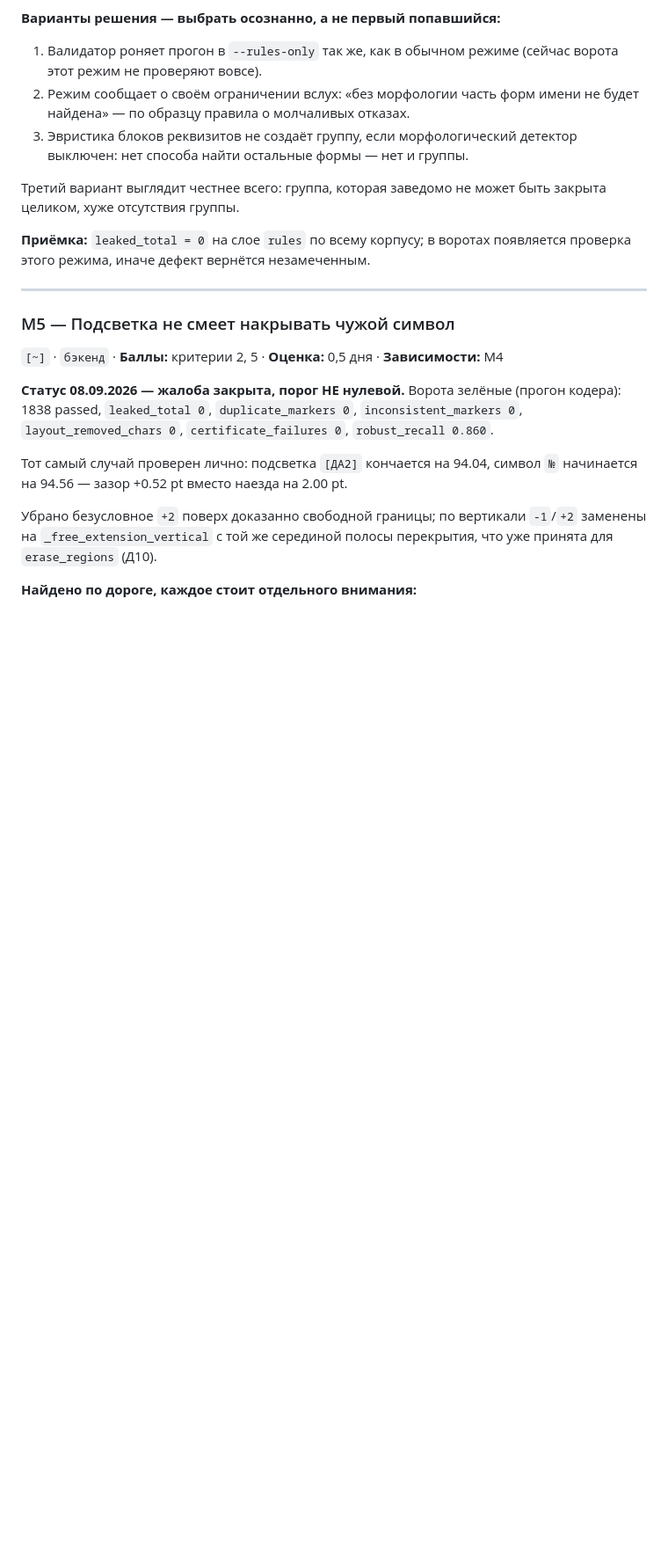
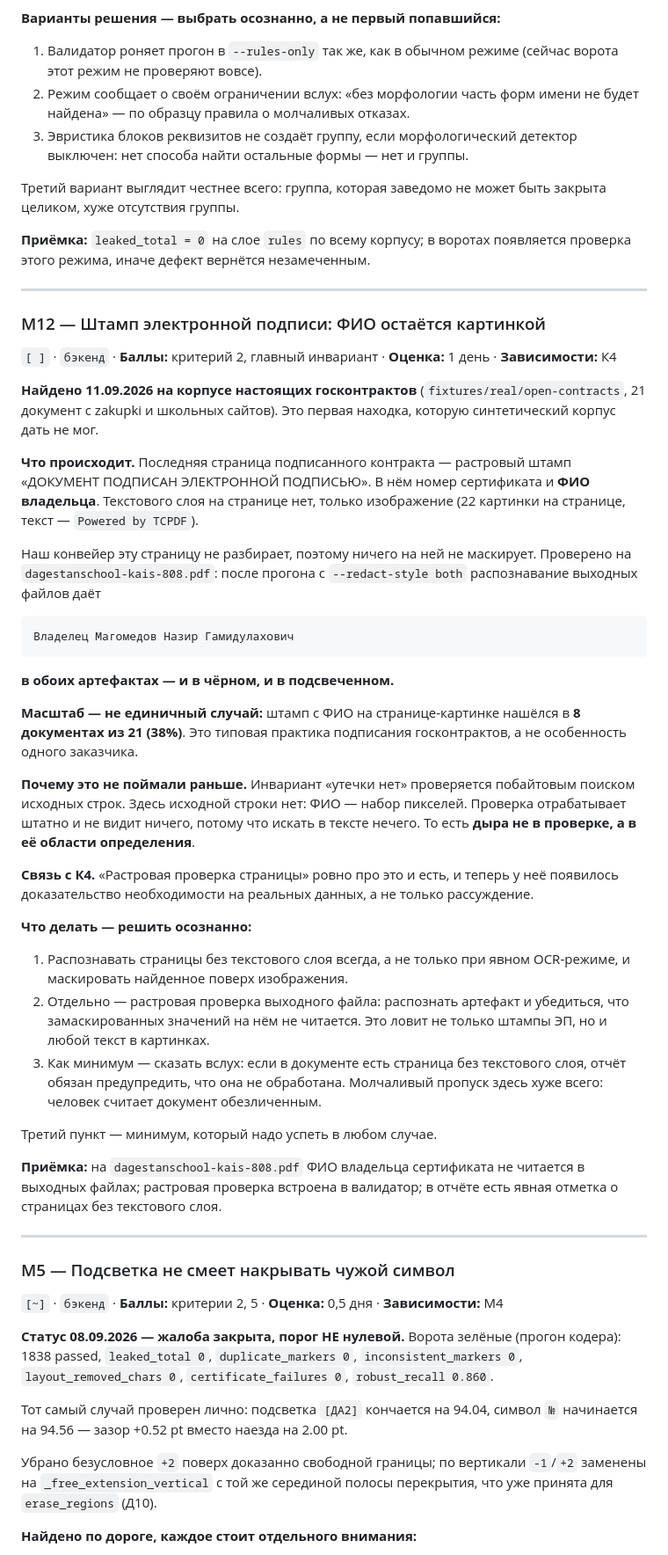
Before and after one commit to 42team-ru/docveil, a Markdown page: TASKS.md, the part around the change. Shown at 88% size. Drawn GitHub-style; blank space fills up the shorter version.

Commit message:
docs(М12): утечка ФИО через штамп ЭП — найдено на настоящих контрактах
Последняя страница подписанного госконтракта — растровый штамп «ДОКУМЕНТ
ПОДПИСАН ЭЛЕКТРОННОЙ ПОДПИСЬЮ» с номером сертификата и ФИО владельца.
Текстового слоя нет, конвейер страницу не разбирает и ничего на ней не
маскирует. Проверено прогоном: ФИО читается в обоих выходных файлах.

Восемь документов из двадцати одного — 38 процентов. Это типовая практика
подписания, а не особенность заказчика.

Побайтовая проверка утечек здесь бессильна по построению: исходной строки
нет, ФИО — пиксели. Дыра не в проверке, а в её области определения.

Синтетический корпус такую находку дать не мог.

````diff
--- a/TASKS.md
+++ b/TASKS.md
@@ -1072,6 +1072,63 @@ detail: совпал ключ группы плана (G2)
 
 **Приёмка:** `leaked_total = 0` на слое `rules` по всему корпусу; в воротах
 появляется проверка этого режима, иначе дефект вернётся незамеченным.
+
+---
+
+### М12 — Штамп электронной подписи: ФИО остаётся картинкой
+
+`[ ]` · `бэкенд` · **Баллы:** критерий 2, главный инвариант · **Оценка:** 1 день · **Зависимости:** К4
+
+**Найдено 11.09.2026 на корпусе настоящих госконтрактов**
+(`fixtures/real/open-contracts`, 21 документ с zakupki и школьных сайтов).
+Это первая находка, которую синтетический корпус дать не мог.
+
+**Что происходит.** Последняя страница подписанного контракта — растровый
+штамп «ДОКУМЕНТ ПОДПИСАН ЭЛЕКТРОННОЙ ПОДПИСЬЮ». В нём номер сертификата и
+**ФИО владельца**. Текстового слоя на странице нет, только изображение
+(22 картинки на странице, текст — `Powered by TCPDF`).
+
+Наш конвейер эту страницу не разбирает, поэтому ничего на ней не
+маскирует. Проверено на `dagestanschool-kais-808.pdf`: после прогона с
+`--redact-style both` распознавание выходных файлов даёт
+
+```
+Владелец Магомедов Назир Гамидулахович
+```
+
+**в обоих артефактах — и в чёрном, и в подсвеченном.**
+
+**Масштаб — не единичный случай:** штамп с ФИО на странице-картинке нашёлся
+в **8 документах из 21 (38%)**. Это типовая практика подписания
+госконтрактов, а не особенность одного заказчика.
+
+**Почему это не поймали раньше.** Инвариант «утечки нет» проверяется
+побайтовым поиском исходных строк. Здесь исходной строки нет: ФИО — набор
+пикселей. Проверка отрабатывает штатно и не видит ничего, потому что
+искать в тексте нечего. То есть **дыра не в проверке, а в её области
+определения**.
+
+**Связь с К4.** «Растровая проверка страницы» ровно про это и есть, и
+теперь у неё появилось доказательство необходимости на реальных данных,
+а не только рассуждение.
+
+**Что делать — решить осознанно:**
+
+1. Распознавать страницы без текстового слоя всегда, а не только при явном
+   OCR-режиме, и маскировать найденное поверх изображения.
+2. Отдельно — растровая проверка выходного файла: распознать артефакт и
+   убедиться, что замаскированных значений на нём не читается. Это ловит
+   не только штампы ЭП, но и любой текст в картинках.
+3. Как минимум — сказать вслух: если в документе есть страница без
+   текстового слоя, отчёт обязан предупредить, что она не обработана.
+   Молчаливый пропуск здесь хуже всего: человек считает документ
+   обезличенным.
+
+Третий пункт — минимум, который надо успеть в любом случае.
+
+**Приёмка:** на `dagestanschool-kais-808.pdf` ФИО владельца сертификата не
+читается в выходных файлах; растровая проверка встроена в валидатор; в
+отчёте есть явная отметка о страницах без текстового слоя.
 
 ---
 
````
